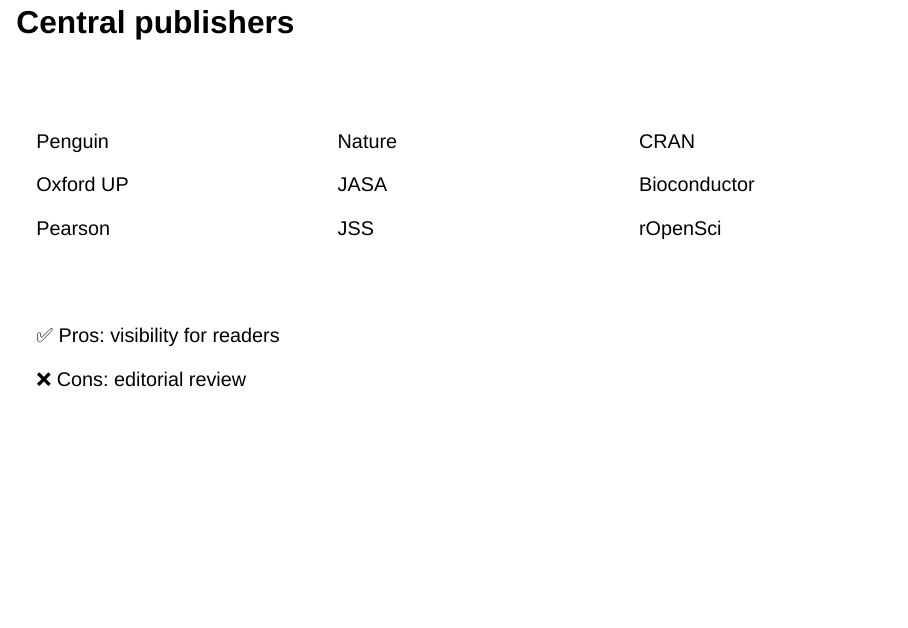
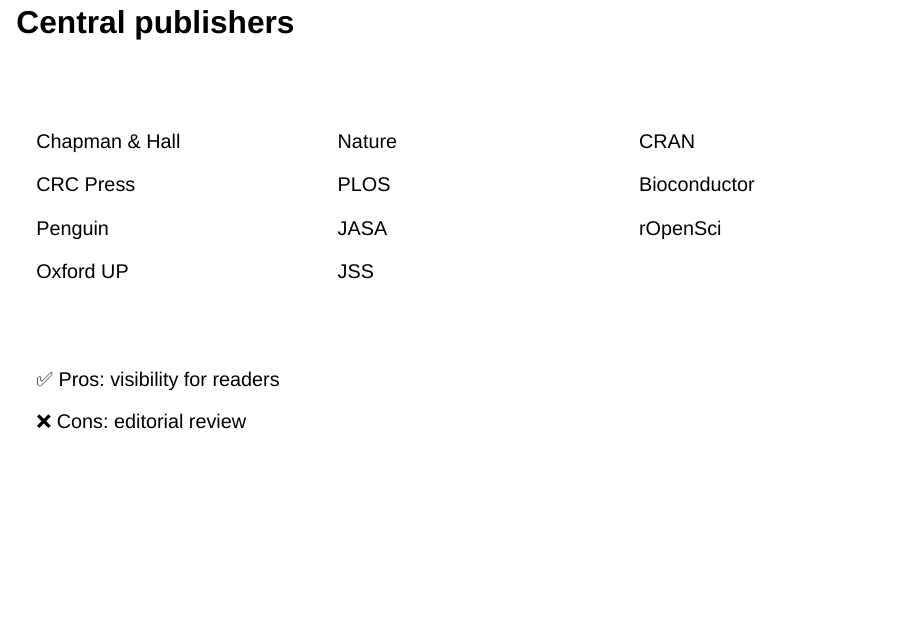
Before and after one commit to wlandau/posit2025, a Quarto document (index.qmd): page 5 of 41. Rendered offline with R 4.5, knitr and Pandoc in place of Quarto, with nearby package versions; drawn as Slidy slides in place of the format the file asks for.

Commit message:
mention more publishers

```diff
--- a/index.qmd
+++ b/index.qmd
@@ -62,11 +62,13 @@
 
 :::{.fragment}
 
+Chapman & Hall
+
+CRC Press
+
 Penguin
 
 Oxford UP
-
-Pearson
 
 :::
 
@@ -77,6 +79,8 @@
 :::{.fragment}
 
 Nature
+
+PLOS
 
 JASA
 
```
Also changed, not shown: index.html.
